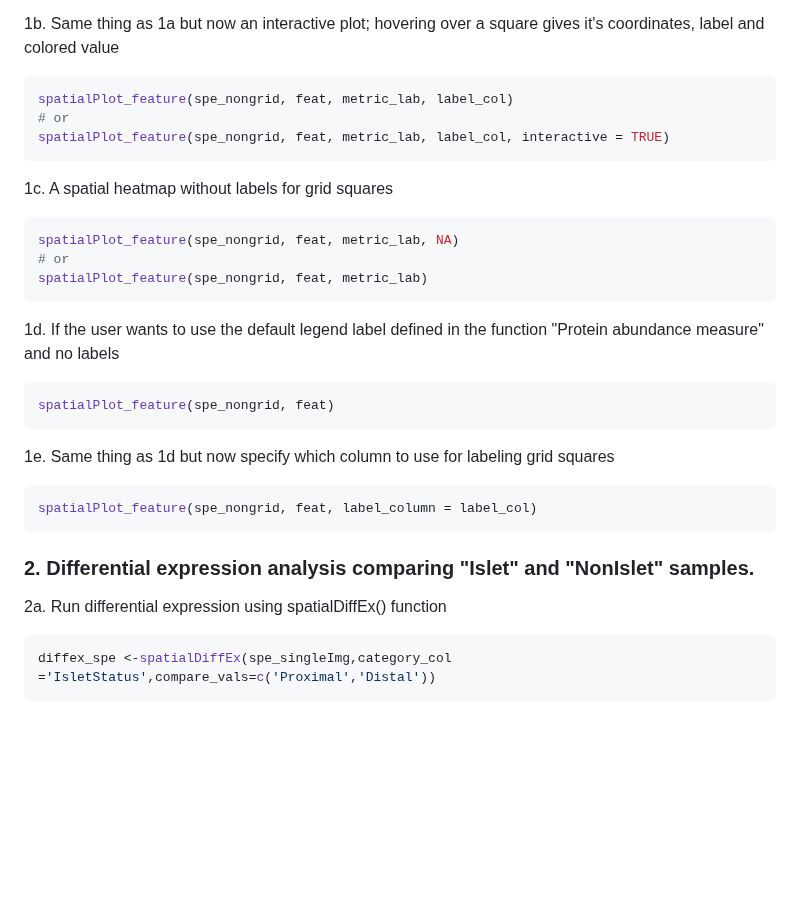
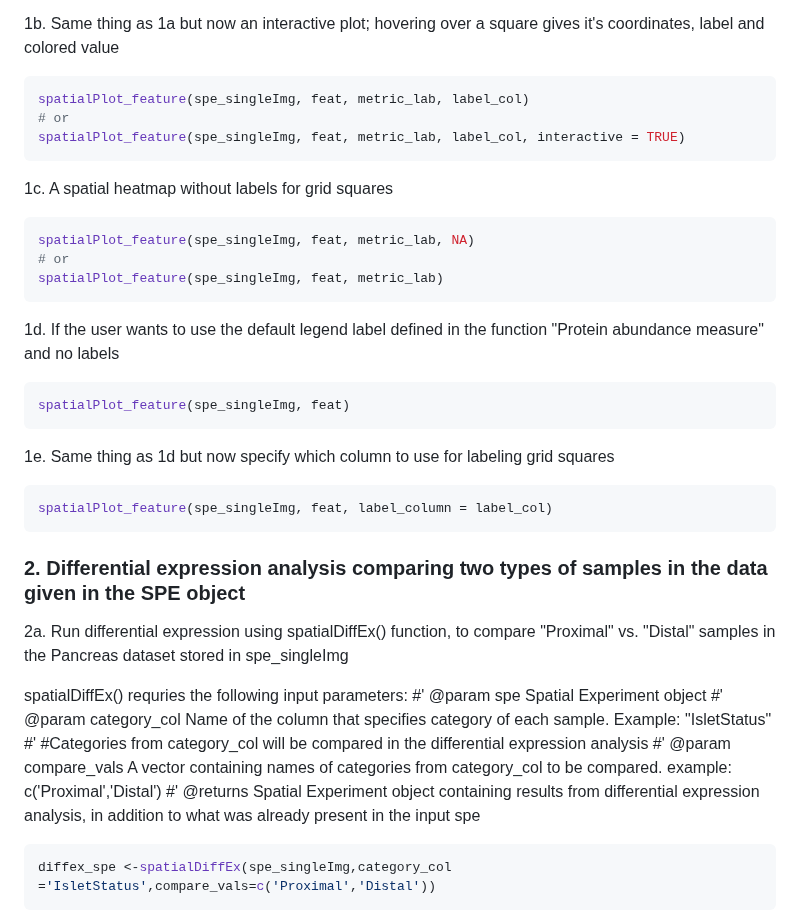
Before and after one commit to PNNL-CompBio/spammR, a Markdown page: README.md, the part around the change. Rendered like a GitHub page; blank space fills up the shorter version.

````diff
--- a/README.md
+++ b/README.md
@@ -95,28 +95,35 @@ spatialPlot_feature(spe_singleImg, feat, metric_lab, label_col, interactive = FA
 ```
 1b. Same thing as 1a but now an interactive plot; hovering over a square gives it's coordinates, label and colored value
 ``` r
-spatialPlot_feature(spe_nongrid, feat, metric_lab, label_col)
+spatialPlot_feature(spe_singleImg, feat, metric_lab, label_col)
 # or
-spatialPlot_feature(spe_nongrid, feat, metric_lab, label_col, interactive = TRUE)
+spatialPlot_feature(spe_singleImg, feat, metric_lab, label_col, interactive = TRUE)
 ```
 1c. A spatial heatmap without labels for grid squares
 ``` r
-spatialPlot_feature(spe_nongrid, feat, metric_lab, NA)
+spatialPlot_feature(spe_singleImg, feat, metric_lab, NA)
 # or
-spatialPlot_feature(spe_nongrid, feat, metric_lab)
+spatialPlot_feature(spe_singleImg, feat, metric_lab)
 ```
 1d. If the user wants to use the default legend label defined in the function "Protein abundance measure" and no labels
 ``` r
-spatialPlot_feature(spe_nongrid, feat)
+spatialPlot_feature(spe_singleImg, feat)
 ```
 1e. Same thing as 1d but now specify which column to use for labeling grid squares
 ``` r
-spatialPlot_feature(spe_nongrid, feat, label_column = label_col)
+spatialPlot_feature(spe_singleImg, feat, label_column = label_col)
 ```
 
 
-### 2. Differential expression analysis comparing "Islet" and "NonIslet" samples.
-2a. Run differential expression using spatialDiffEx() function
+### 2. Differential expression analysis comparing two types of samples in the data given in the SPE object
+2a. Run differential expression using spatialDiffEx() function, to compare "Proximal" vs. "Distal" samples in the Pancreas dataset stored in spe_singleImg
+
+spatialDiffEx() requries the following input parameters:
+#' @param spe Spatial Experiment object
+#' @param category_col Name of the column that specifies category of each sample. Example: "IsletStatus"
+#' #Categories from category_col will be compared in the differential expression analysis
+#' @param compare_vals A vector containing names of categories from category_col to be compared. example: c('Proximal','Distal')
+#' @returns Spatial Experiment object containing results from differential expression analysis, in addition to what was already present in the input spe
 ``` r
 diffex_spe <-spatialDiffEx(spe_singleImg,category_col ='IsletStatus',compare_vals=c('Proximal','Distal'))
 ```
````
